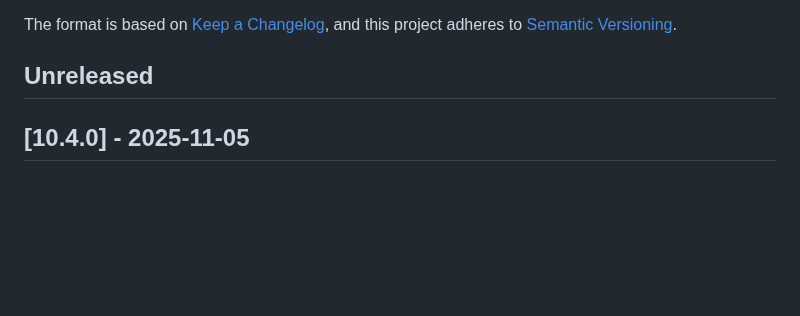
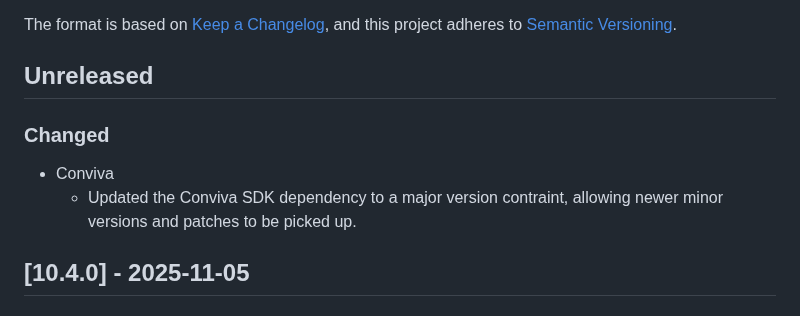
Before and after one commit to THEOplayer/iOS-Connector, a Markdown page: CHANGELOG.md, the part around the change. Drawn GitHub-style; blank space fills up the shorter version.

Commit message:
Add changelog entry

```diff
--- a/CHANGELOG.md
+++ b/CHANGELOG.md
@@ -6,6 +6,11 @@ The format is based on [Keep a Changelog](https://keepachangelog.com/en/1.0.0/),
 and this project adheres to [Semantic Versioning](https://semver.org/spec/v2.0.0.html).
 
 ## Unreleased
+
+### Changed
+
+- Conviva
+  - Updated the Conviva SDK dependency to a major version contraint, allowing newer minor versions and patches to be picked up.
 
 ## [10.4.0] - 2025-11-05
 
```
